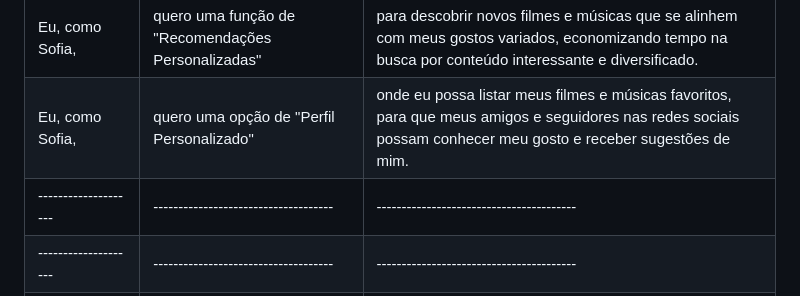
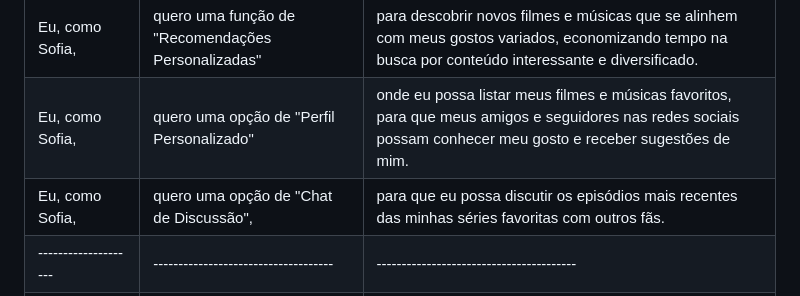
Before and after one commit to ICEI-PUC-Minas-PMV-SI/pmv-si-2023-2-pe1-t1-FlicksNBeats-pmv, a Markdown page: docs/especification.md, the part around the change. Drawn GitHub-style.

```diff
--- a/docs/especification.md
+++ b/docs/especification.md
@@ -34,7 +34,7 @@ Com base na análise das personas forma identificadas as seguintes histórias de
 |--------------------|------------------------------------|----------------------------------------|
 |Eu, como Sofia,     |quero uma função de "Recomendações Personalizadas"|para descobrir novos filmes e músicas que se alinhem com meus gostos variados, economizando tempo na busca por conteúdo interessante e diversificado.|
 |Eu, como Sofia,     |quero uma opção de "Perfil Personalizado"|onde eu possa listar meus filmes e músicas favoritos, para que meus amigos e seguidores nas redes sociais possam conhecer meu gosto e receber sugestões de mim.|
-|--------------------|------------------------------------|----------------------------------------|
+|Eu, como Sofia,     |quero uma opção de "Chat de Discussão",| para que eu possa discutir os episódios mais recentes das minhas séries favoritas com outros fãs.|
 |--------------------|------------------------------------|----------------------------------------|
 |--------------------|------------------------------------|----------------------------------------|
 |--------------------|------------------------------------|----------------------------------------|
```
